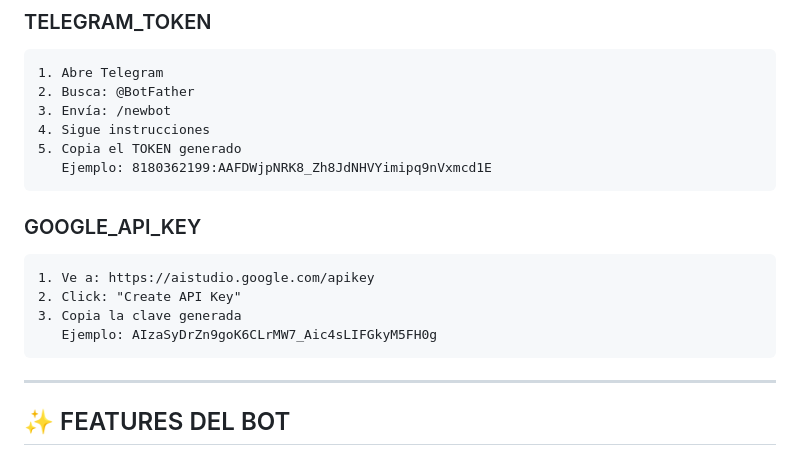
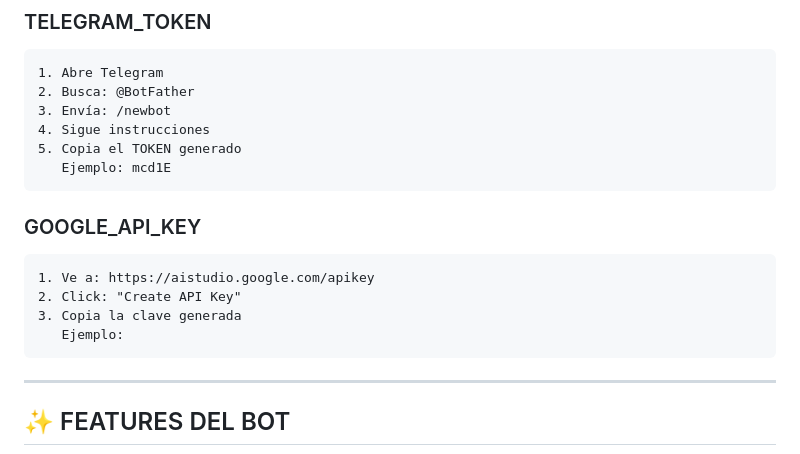
Before and after one commit to carlosestebant94-eng/Bot_Analista_A-C, a Markdown page: PROYECTO_RAILWAY_LISTO.md, the part around the change. Drawn GitHub-style.

Commit message:
Actualizar PROYECTO_RAILWAY_LISTO.md

````diff
--- a/PROYECTO_RAILWAY_LISTO.md
+++ b/PROYECTO_RAILWAY_LISTO.md
@@ -95,7 +95,7 @@ Railway hace todo automáticamente:
 3. Envía: /newbot
 4. Sigue instrucciones
 5. Copia el TOKEN generado
-   Ejemplo: 8180362199:AAFDWjpNRK8_Zh8JdNHVYimipq9nVxmcd1E
+   Ejemplo: mcd1E
 ```
 
 ### GOOGLE_API_KEY
@@ -103,7 +103,7 @@ Railway hace todo automáticamente:
 1. Ve a: https://aistudio.google.com/apikey
 2. Click: "Create API Key"
 3. Copia la clave generada
-   Ejemplo: AIzaSyDrZn9goK6CLrMW7_Aic4sLIFGkyM5FH0g
+   Ejemplo:
 ```
 
 ---
````
